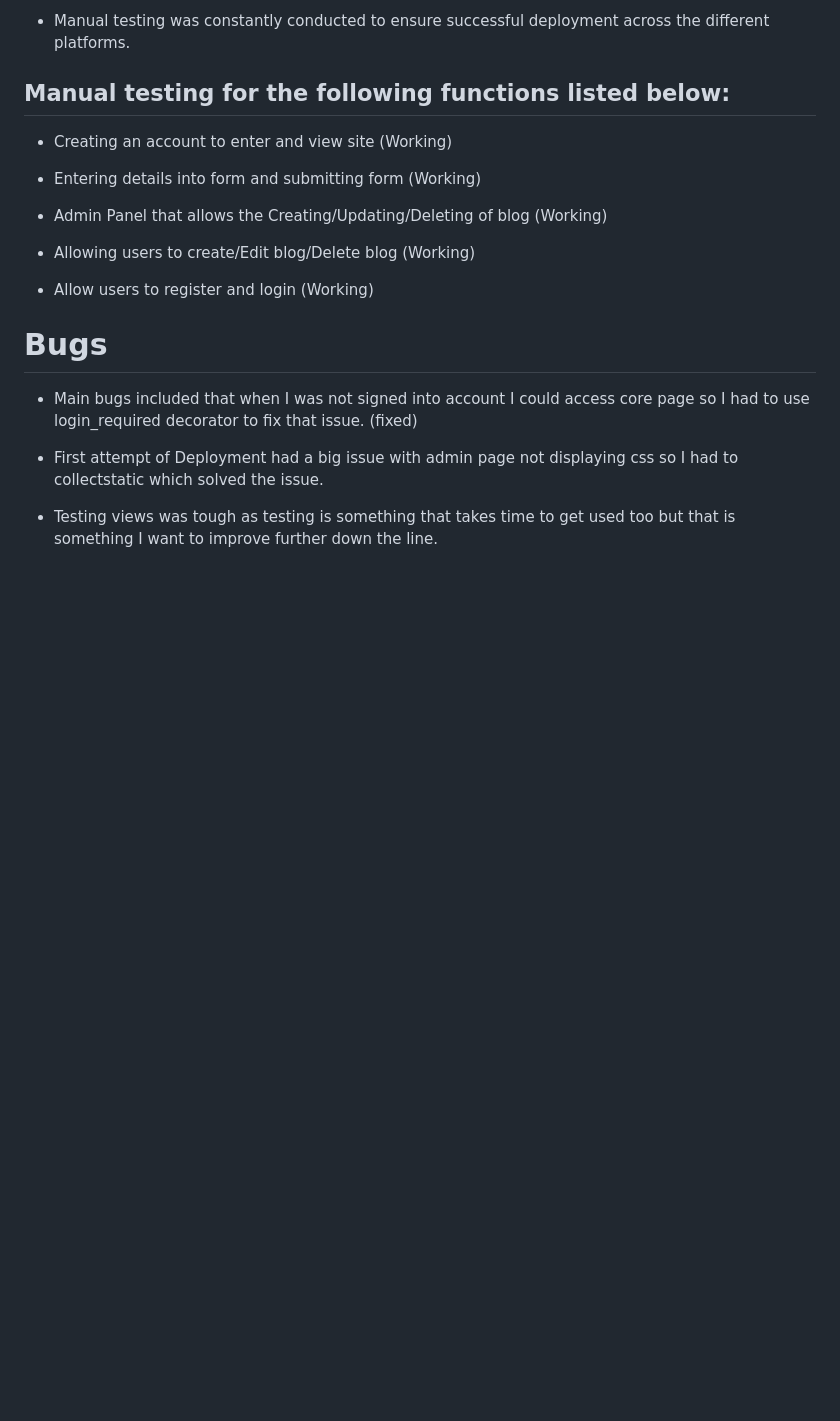
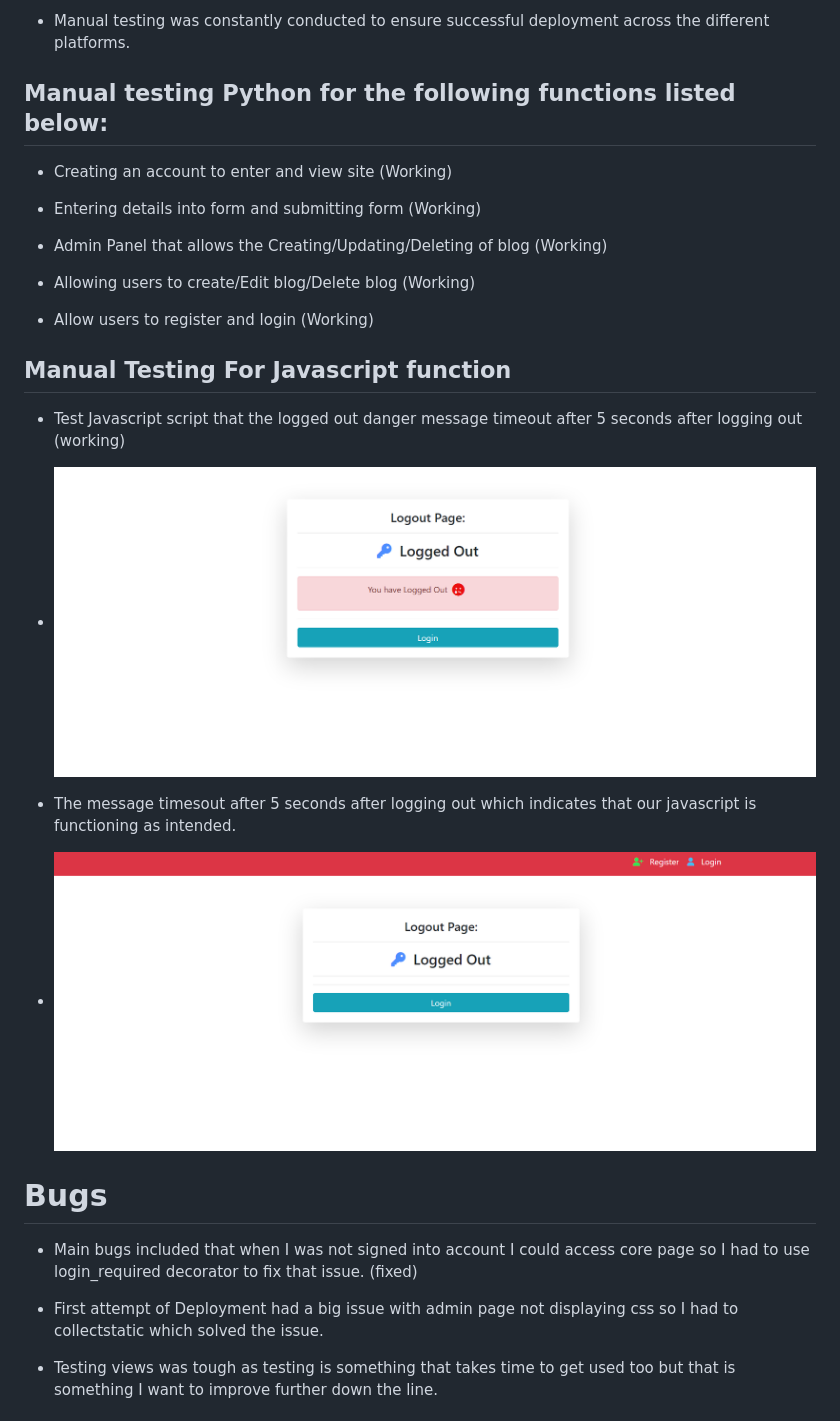
Before and after one commit to aokealy/blog-pokemon, a Markdown page: README.md, the part around the change. Drawn GitHub-style; pictures changed too: media/timeout-start-test.PNG (added), media/timeout-test.PNG (added); blank space fills up the shorter version.

Commit message:
update javascript testing on readme with images

```diff
--- a/README.md
+++ b/README.md
@@ -106,7 +106,7 @@ Testing is hard but very important to make sure that all functions of your code
 
 - Manual testing was constantly conducted to ensure successful deployment across the different platforms.
 
-## Manual testing for the following functions listed below:
+## Manual testing Python for the following functions listed below:
 
 - Creating an account to enter and view site (Working)
 
@@ -117,6 +117,13 @@ Testing is hard but very important to make sure that all functions of your code
 - Allowing users to create/Edit blog/Delete blog (Working)
 
 - Allow users to register and login (Working)
+
+## Manual Testing For Javascript function
+- Test Javascript script that the logged out danger message timeout after 5 seconds after logging out (working)
+- ![Screenshot](/media/timeout-start-test.PNG)
+- The message timesout after 5 seconds after logging out which indicates that our javascript is functioning as intended.
+
+- ![Screenshot](/media/timeout-test.PNG)
 
 
 
```
